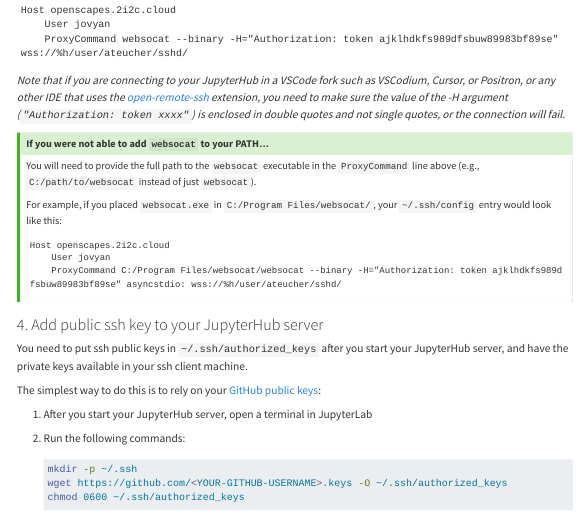
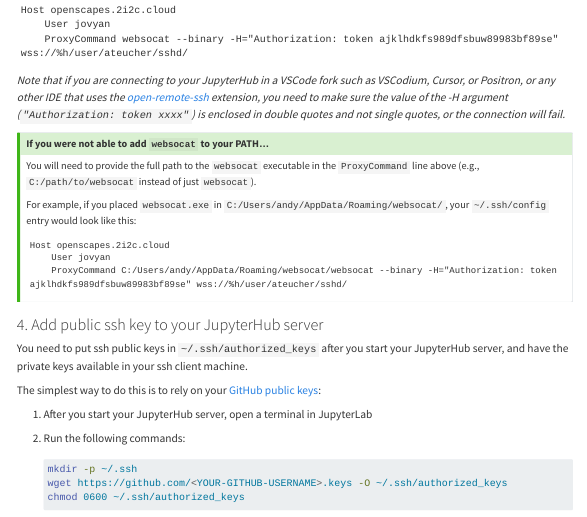
Before and after one commit to Openscapes/openscapes.cloud, a Quarto document (ssh-into-hub.qmd): the page in a window 1100 px wide, from 1930 px down. Rendered offline with R 4.5, knitr and Pandoc in place of Quarto, with nearby package versions; menus at the side of the page are left out.

Commit message:
Direct path to websocat in ssh config

````diff
--- a/ssh-into-hub.qmd
+++ b/ssh-into-hub.qmd
@@ -165,12 +165,12 @@ Host openscapes.2i2c.cloud
 
 You will need to provide the full path to the `websocat` executable in the `ProxyCommand` line above (e.g., `C:/path/to/websocat` instead of just `websocat`).
 
-For example, if you placed `websocat.exe` in `C:/Program Files/websocat/`, your `~/.ssh/config` entry would look like this:
+For example, if you placed `websocat.exe` in `C:/Users/andy/AppData/Roaming/websocat/`, your `~/.ssh/config` entry would look like this:
 
 ```
 Host openscapes.2i2c.cloud
     User jovyan
-    ProxyCommand C:/Program Files/websocat/websocat --binary -H="Authorization: token ajklhdkfs989dfsbuw89983bf89se" asyncstdio: wss://%h/user/ateucher/sshd/
+    ProxyCommand C:/Users/andy/AppData/Roaming/websocat/websocat --binary -H="Authorization: token ajklhdkfs989dfsbuw89983bf89se" wss://%h/user/ateucher/sshd/
 ```
 
 :::
````
